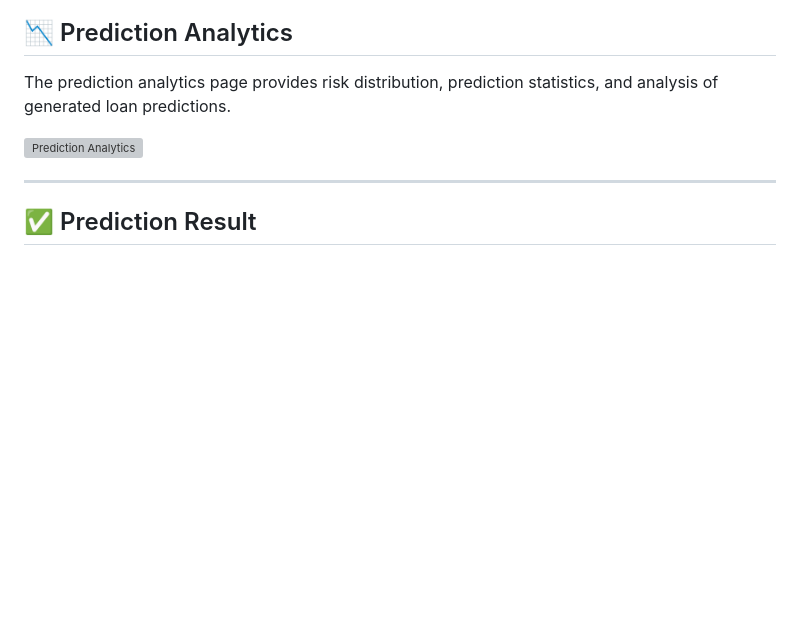
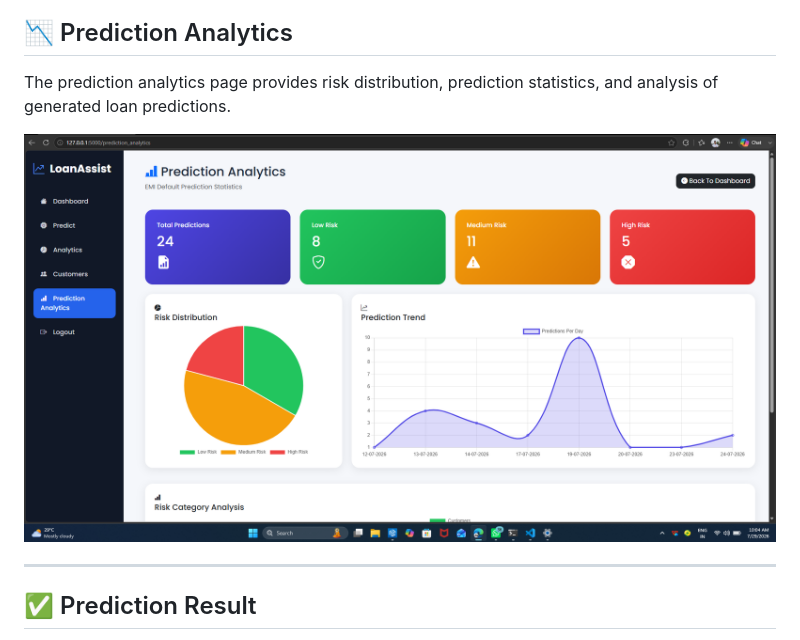
Before and after one commit to virajkotawadekar/Loan-Assist-EMI-Default-Prediction-Platform, a Markdown page: README.md, the part around the change. Drawn GitHub-style; blank space fills up the shorter version; grey boxes are pictures that could not be loaded.

```diff
--- a/README.md
+++ b/README.md
@@ -217,7 +217,7 @@ The customer module allows users to view, search, filter, and analyze customer d
 
 The prediction analytics page provides risk distribution, prediction statistics, and analysis of generated loan predictions.
 
-![Prediction Analytics](screenshots/predictin_result.png)
+![Prediction Analytics](screenshots/prediction_analytics.png)
 
 ---
 
```
